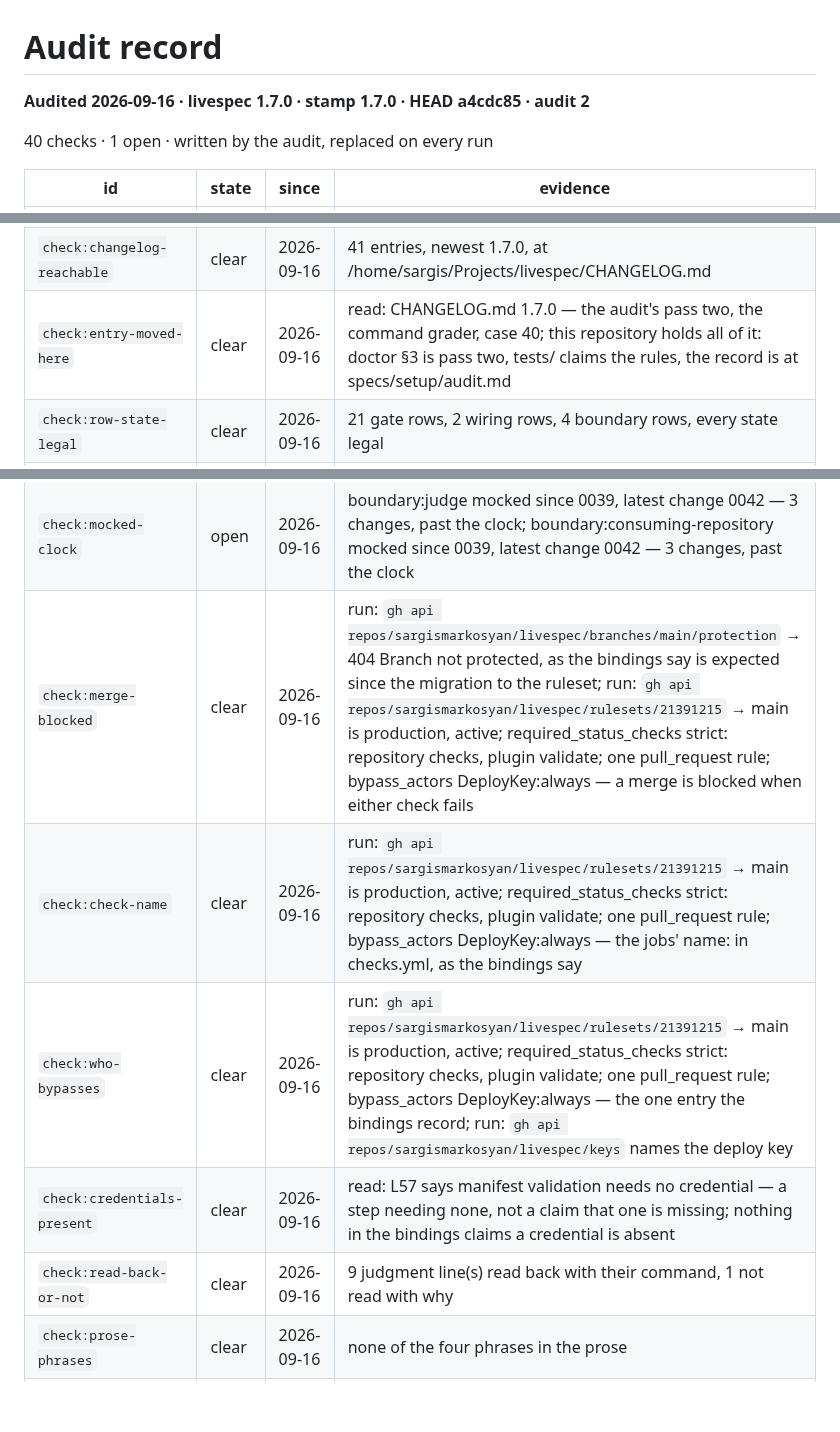
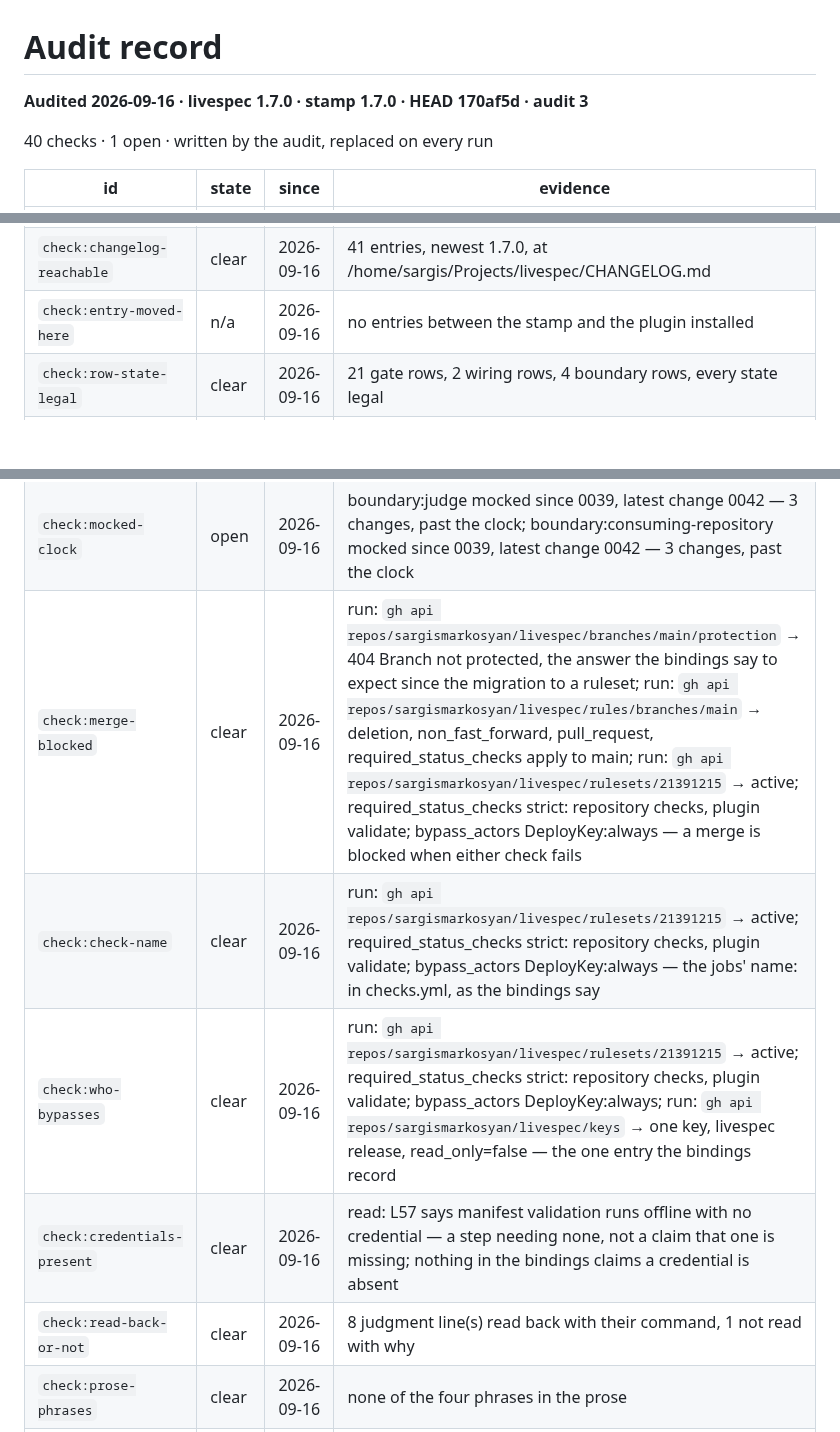
Before and after one commit to sargismarkosyan/livespec, a Markdown page: specs/setup/audit.md, 3 parts joined by grey strips. Rendered like a GitHub page; blank space fills up the shorter version.

Commit message:
audit 3: the first run under the 1.7.0 skill body
Forty lines, validated; against audit 2 nothing opened and nothing closed —
one line moved state because the range closed when the stamp caught up. No
correction to the record this time.

Open, the maintainer's: both mocked boundary rows past the two-change clock
since 0039. Not read: the model session, which costs money to start.

Co-Authored-By: Claude Fable 5.1 <noreply@anthropic.com>

```diff
--- a/specs/setup/audit.md
+++ b/specs/setup/audit.md
@@ -1,6 +1,6 @@
 # Audit record
 
-**Audited 2026-09-16 · livespec 1.7.0 · stamp 1.7.0 · HEAD a4cdc85 · audit 2**
+**Audited 2026-09-16 · livespec 1.7.0 · stamp 1.7.0 · HEAD 170af5d · audit 3**
 
 40 checks · 1 open · written by the audit, replaced on every run
 
@@ -12,7 +12,7 @@
 | `check:stamp-ahead` | clear | 2026-09-16 | stamp 1.7.0 is not ahead of 1.7.0 |
 | `check:range-empty-said` | clear | 2026-09-16 | nothing between 1.7.0 and the plugin installed to reconcile |
 | `check:changelog-reachable` | clear | 2026-09-16 | 41 entries, newest 1.7.0, at /home/sargis/Projects/livespec/CHANGELOG.md |
-| `check:entry-moved-here` | clear | 2026-09-16 | read: CHANGELOG.md 1.7.0 — the audit's pass two, the command grader, case 40; this repository holds all of it: doctor §3 is pass two, tests/ claims the rules, the record is at specs/setup/audit.md |
+| `check:entry-moved-here` | n/a | 2026-09-16 | no entries between the stamp and the plugin installed |
 | `check:row-state-legal` | clear | 2026-09-16 | 21 gate rows, 2 wiring rows, 4 boundary rows, every state legal |
 | `check:row-evidence` | clear | 2026-09-16 | every row carries the evidence its state owes |
 | `check:row-uncovered` | clear | 2026-09-16 | read: the automated rows cover specs/, evals/, the manifests and the release inputs, which is the whole tree — no manifest, no package, no second language; the four boundary rows are the four things the cases touch |
@@ -26,11 +26,11 @@
 | `check:fake-suite-green` | n/a | 2026-09-16 | no boundary row reads fake |
 | `check:recorded-age` | n/a | 2026-09-16 | no boundary row reads recorded |
 | `check:mocked-clock` | open | 2026-09-16 | boundary:judge mocked since 0039, latest change 0042 — 3 changes, past the clock; boundary:consuming-repository mocked since 0039, latest change 0042 — 3 changes, past the clock |
-| `check:merge-blocked` | clear | 2026-09-16 | run: `gh api repos/sargismarkosyan/livespec/branches/main/protection` → 404 Branch not protected, as the bindings say is expected since the migration to the ruleset; run: `gh api repos/sargismarkosyan/livespec/rulesets/21391215` → main is production, active; required_status_checks strict: repository checks, plugin validate; one pull_request rule; bypass_actors DeployKey:always — a merge is blocked when either check fails |
-| `check:check-name` | clear | 2026-09-16 | run: `gh api repos/sargismarkosyan/livespec/rulesets/21391215` → main is production, active; required_status_checks strict: repository checks, plugin validate; one pull_request rule; bypass_actors DeployKey:always — the jobs' name: in checks.yml, as the bindings say |
-| `check:who-bypasses` | clear | 2026-09-16 | run: `gh api repos/sargismarkosyan/livespec/rulesets/21391215` → main is production, active; required_status_checks strict: repository checks, plugin validate; one pull_request rule; bypass_actors DeployKey:always — the one entry the bindings record; run: `gh api repos/sargismarkosyan/livespec/keys` names the deploy key |
-| `check:credentials-present` | clear | 2026-09-16 | read: L57 says manifest validation needs no credential — a step needing none, not a claim that one is missing; nothing in the bindings claims a credential is absent |
-| `check:read-back-or-not` | clear | 2026-09-16 | 9 judgment line(s) read back with their command, 1 not read with why |
+| `check:merge-blocked` | clear | 2026-09-16 | run: `gh api repos/sargismarkosyan/livespec/branches/main/protection` → 404 Branch not protected, the answer the bindings say to expect since the migration to a ruleset; run: `gh api repos/sargismarkosyan/livespec/rules/branches/main` → deletion, non_fast_forward, pull_request, required_status_checks apply to main; run: `gh api repos/sargismarkosyan/livespec/rulesets/21391215` → active; required_status_checks strict: repository checks, plugin validate; bypass_actors DeployKey:always — a merge is blocked when either check fails |
+| `check:check-name` | clear | 2026-09-16 | run: `gh api repos/sargismarkosyan/livespec/rulesets/21391215` → active; required_status_checks strict: repository checks, plugin validate; bypass_actors DeployKey:always — the jobs' name: in checks.yml, as the bindings say |
+| `check:who-bypasses` | clear | 2026-09-16 | run: `gh api repos/sargismarkosyan/livespec/rulesets/21391215` → active; required_status_checks strict: repository checks, plugin validate; bypass_actors DeployKey:always; run: `gh api repos/sargismarkosyan/livespec/keys` → one key, livespec release, read_only=false — the one entry the bindings record |
+| `check:credentials-present` | clear | 2026-09-16 | read: L57 says manifest validation runs offline with no credential — a step needing none, not a claim that one is missing; nothing in the bindings claims a credential is absent |
+| `check:read-back-or-not` | clear | 2026-09-16 | 8 judgment line(s) read back with their command, 1 not read with why |
 | `check:prose-phrases` | clear | 2026-09-16 | none of the four phrases in the prose |
 | `check:second-table` | clear | 2026-09-16 | present, 2 row(s) |
 | `check:pr-report-row` | clear | 2026-09-16 | automated — [`report.py`](../../.github/scripts/report.py), posted by [` |
```
Also changed, not shown: other parts of specs/setup/audit.md (+2 -2 lines).
